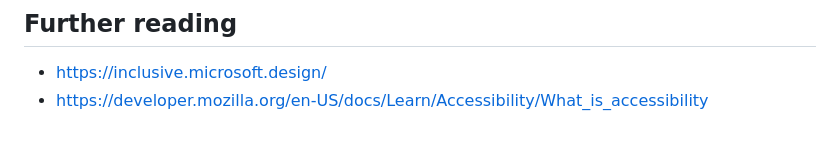
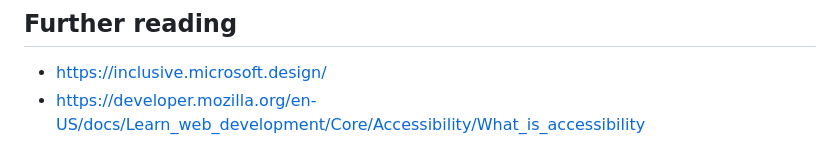
Before and after one commit to ScilifelabDataCentre/development-guidelines, a Markdown page: accessibility/README.md, the part around one of its changes. Drawn GitHub-style.

Commit message:
accessibility redirects

```diff
--- a/accessibility/README.md
+++ b/accessibility/README.md
@@ -79,4 +79,4 @@ agency.
 ## Further reading
 
 - https://inclusive.microsoft.design/
-- https://developer.mozilla.org/en-US/docs/Learn/Accessibility/What_is_accessibility
+- https://developer.mozilla.org/en-US/docs/Learn_web_development/Core/Accessibility/What_is_accessibility
```
Also changed, not shown: other parts of accessibility/README.md (+1 -1 lines).
